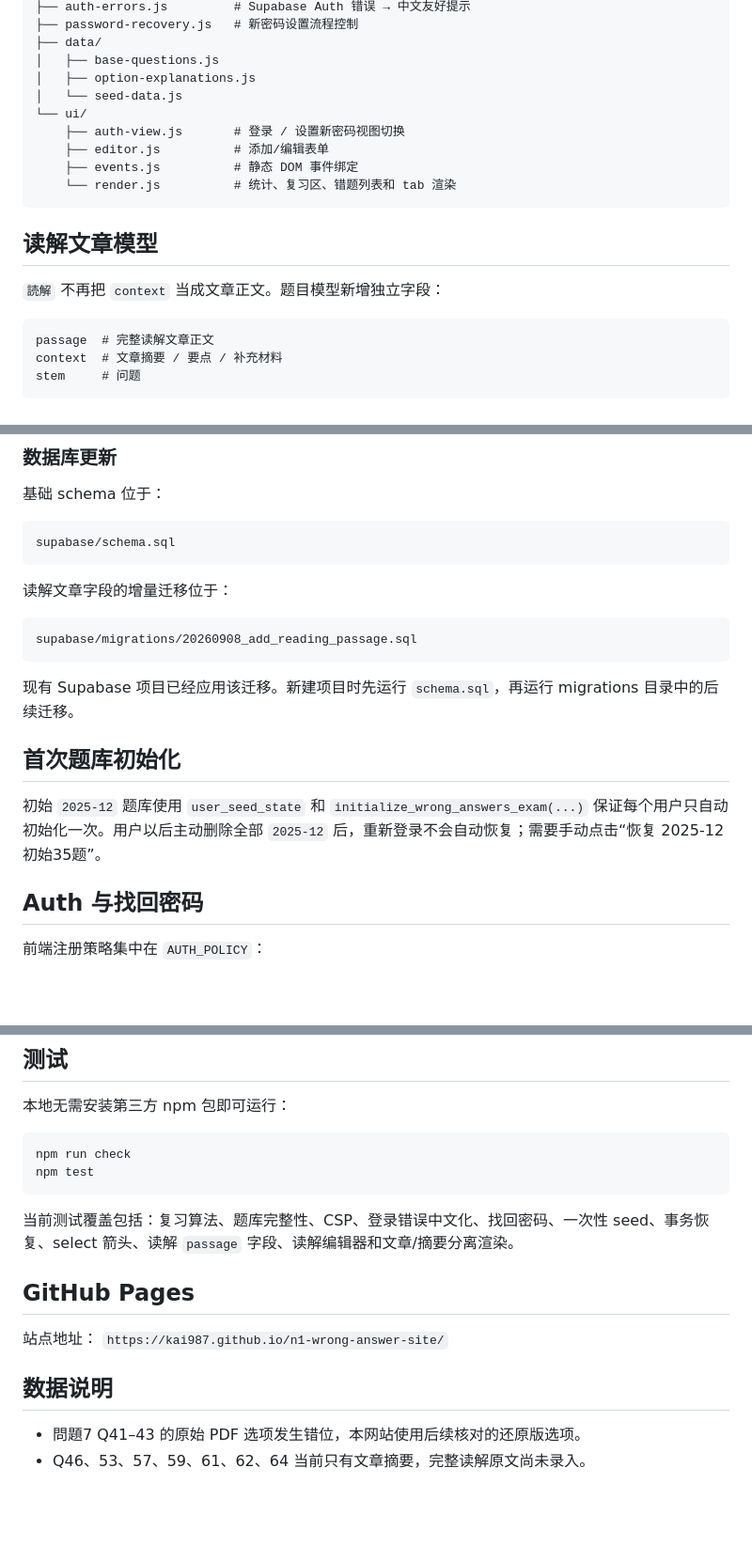
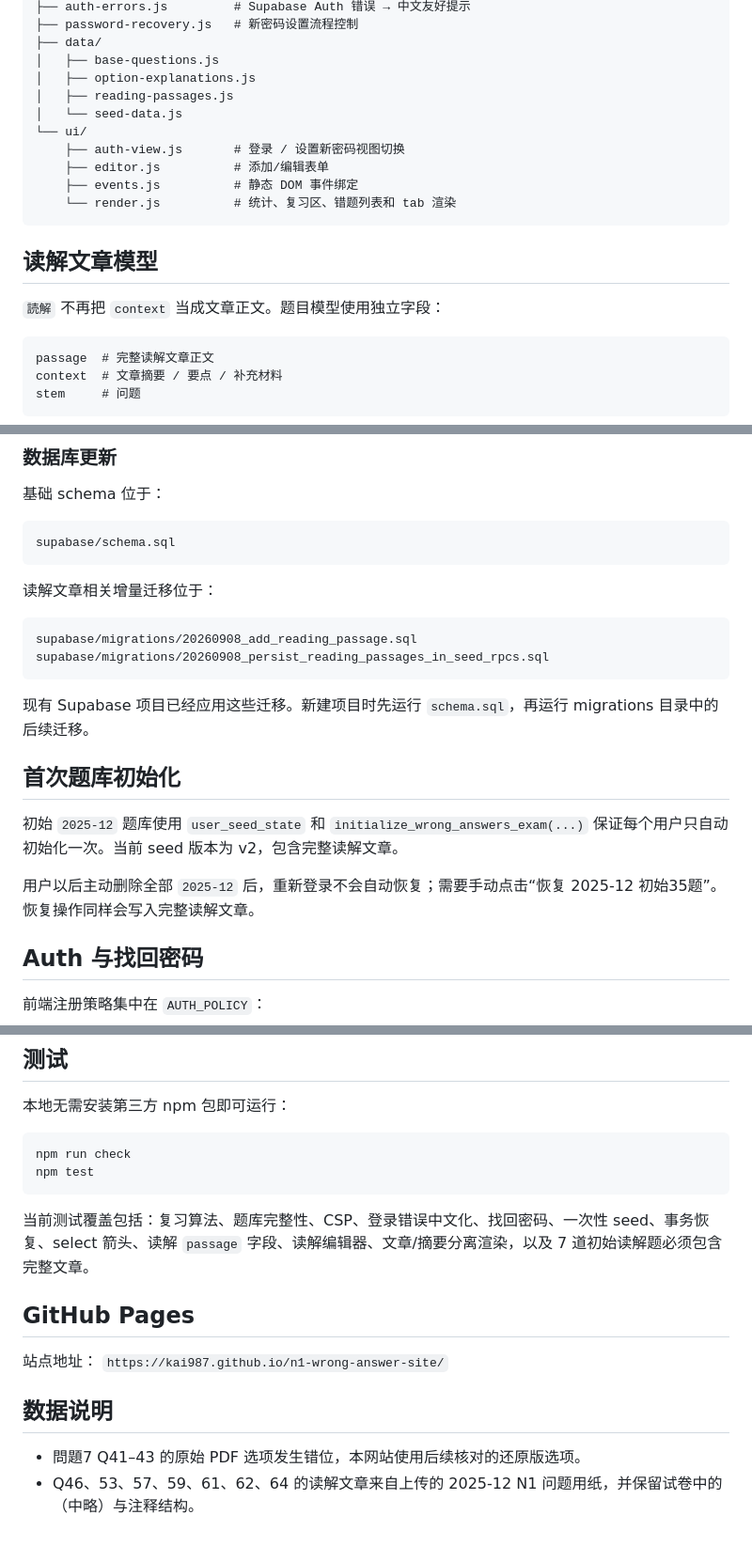
Before and after one commit to kai987/n1-wrong-answer-site, a Markdown page: README.md, 3 parts joined by grey strips. Shown at 94% size. GitHub-like rendering; blank space fills up the shorter version.

Commit message:
docs: mark 2025-12 reading passages complete

````diff
--- a/README.md
+++ b/README.md
@@ -32,6 +32,7 @@ js/
 ├── data/
 │   ├── base-questions.js
 │   ├── option-explanations.js
+│   ├── reading-passages.js
 │   └── seed-data.js
 └── ui/
     ├── auth-view.js       # 登录 / 设置新密码视图切换
@@ -42,7 +43,7 @@ js/
 
 ## 读解文章模型
 
-`読解` 不再把 `context` 当成文章正文。题目模型新增独立字段：
+`読解` 不再把 `context` 当成文章正文。题目模型使用独立字段：
 
 ```text
 passage  # 完整读解文章正文
@@ -94,17 +95,20 @@ style-src 'self'
 supabase/schema.sql
 ```
 
-读解文章字段的增量迁移位于：
+读解文章相关增量迁移位于：
 
 ```text
 supabase/migrations/20260908_add_reading_passage.sql
+supabase/migrations/20260908_persist_reading_passages_in_seed_rpcs.sql
 ```
 
-现有 Supabase 项目已经应用该迁移。新建项目时先运行 `schema.sql`，再运行 migrations 目录中的后续迁移。
+现有 Supabase 项目已经应用这些迁移。新建项目时先运行 `schema.sql`，再运行 migrations 目录中的后续迁移。
 
 ## 首次题库初始化
 
-初始 `2025-12` 题库使用 `user_seed_state` 和 `initialize_wrong_answers_exam(...)` 保证每个用户只自动初始化一次。用户以后主动删除全部 `2025-12` 后，重新登录不会自动恢复；需要手动点击“恢复 2025-12 初始35题”。
+初始 `2025-12` 题库使用 `user_seed_state` 和 `initialize_wrong_answers_exam(...)` 保证每个用户只自动初始化一次。当前 seed 版本为 v2，包含完整读解文章。
+
+用户以后主动删除全部 `2025-12` 后，重新登录不会自动恢复；需要手动点击“恢复 2025-12 初始35题”。恢复操作同样会写入完整读解文章。
 
 ## Auth 与找回密码
 
@@ -162,7 +166,7 @@ npm run check
 npm test
 ```
 
-当前测试覆盖包括：复习算法、题库完整性、CSP、登录错误中文化、找回密码、一次性 seed、事务恢复、select 箭头、读解 `passage` 字段、读解编辑器和文章/摘要分离渲染。
+当前测试覆盖包括：复习算法、题库完整性、CSP、登录错误中文化、找回密码、一次性 seed、事务恢复、select 箭头、读解 `passage` 字段、读解编辑器、文章/摘要分离渲染，以及 7 道初始读解题必须包含完整文章。
 
 ## GitHub Pages
 
@@ -172,4 +176,4 @@ npm test
 ## 数据说明
 
 - 問題7 Q41–43 的原始 PDF 选项发生错位，本网站使用后续核对的还原版选项。
-- Q46、53、57、59、61、62、64 当前只有文章摘要，完整读解原文尚未录入。
+- Q46、53、57、59、61、62、64 的读解文章来自上传的 2025-12 N1 问题用纸，并保留试卷中的（中略）与注释结构。
````
Also changed, not shown: other parts of README.md (+2 -2 lines).
